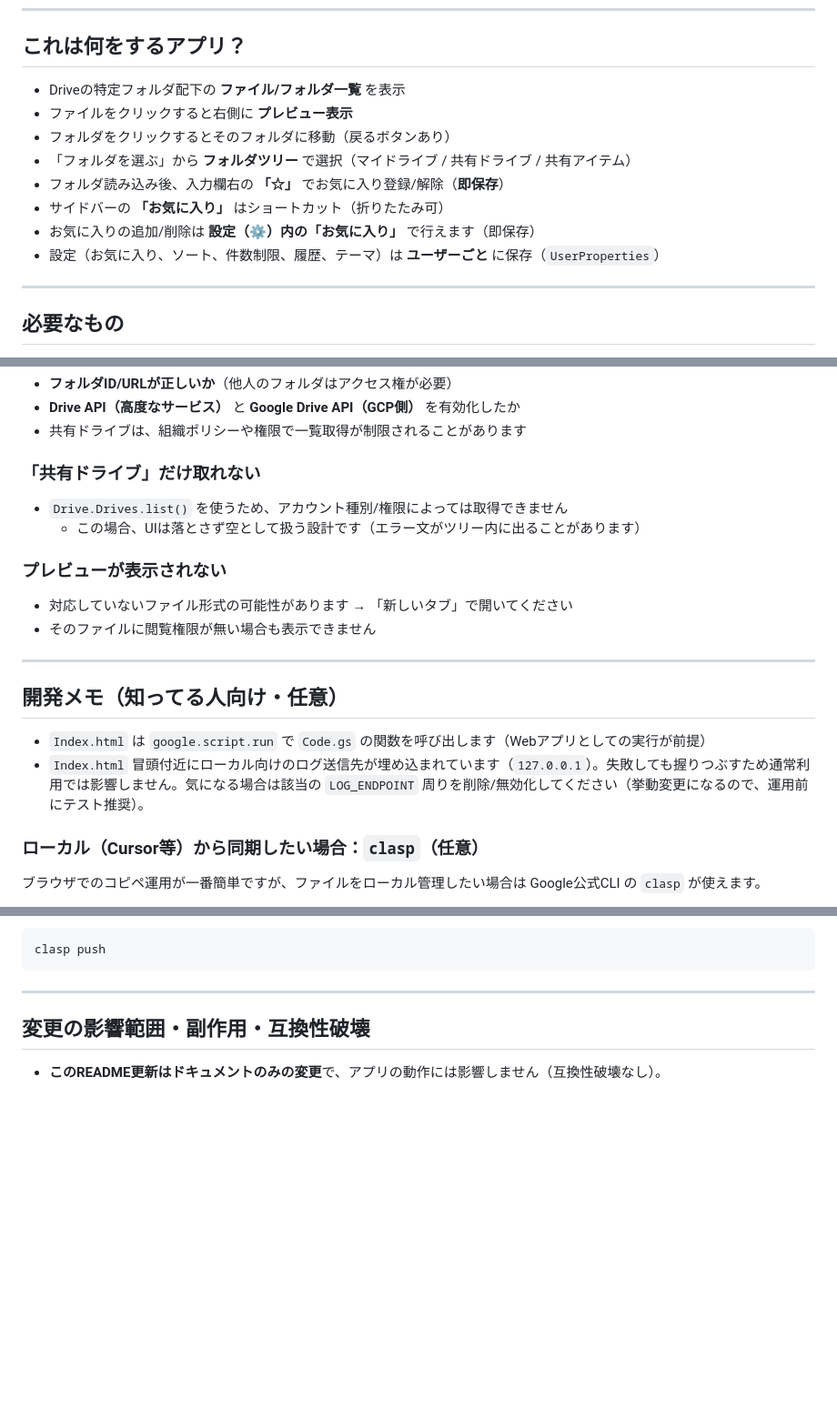
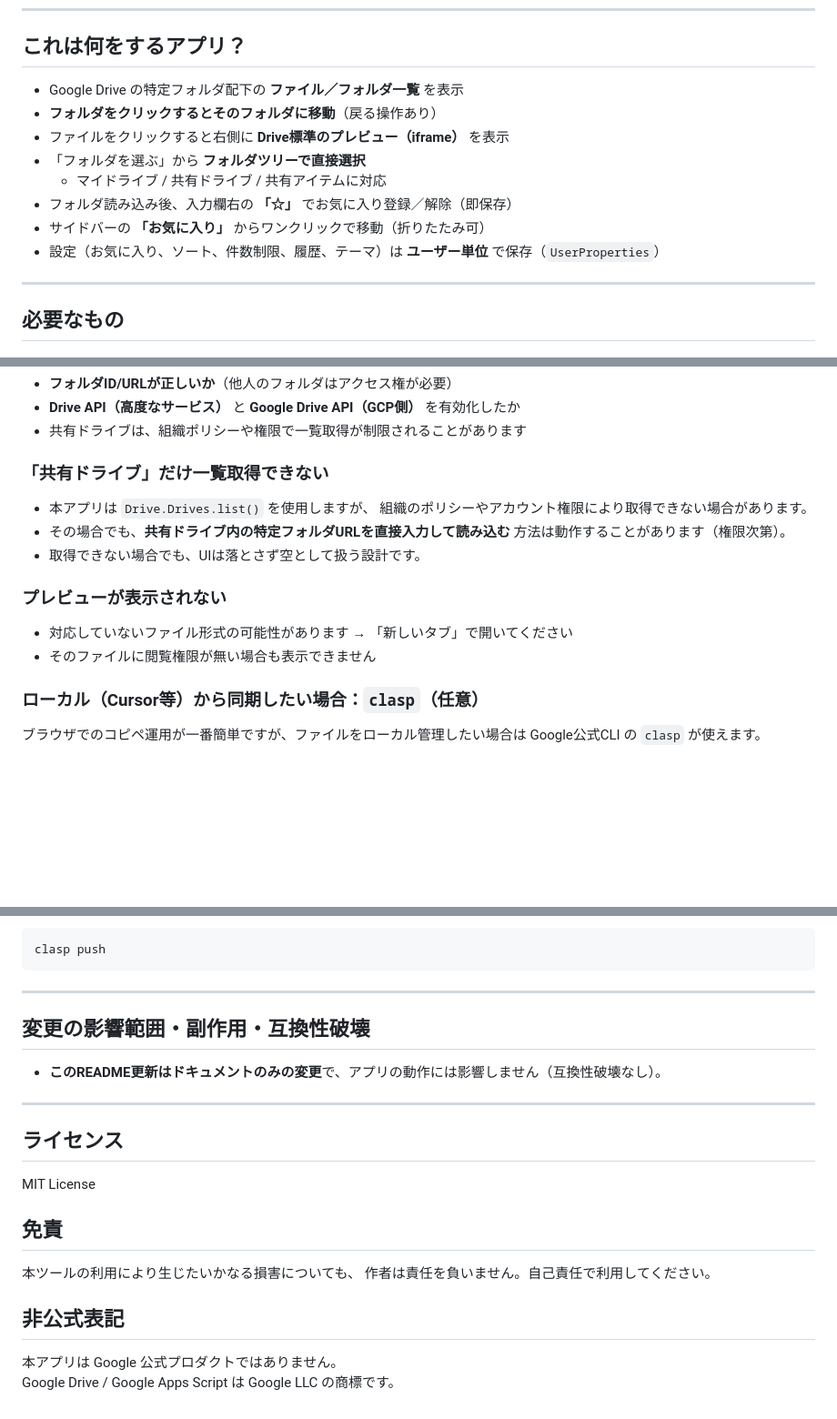
Before and after one commit to takikomirice/GoogleDrive-File_Navi, a Markdown page: README.md, 3 parts joined by grey strips. Shown: that part at 91% size. Rendered like a GitHub page; blank space fills up the shorter version.

Commit message:
Update README.md to enhance clarity on app functionality and data handling; add sections on data safety and licensing, and refine folder navigation descriptions.

```diff
--- a/README.md
+++ b/README.md
@@ -7,14 +7,14 @@ GAS（Google Apps Script）を触ったことがない人でも、自分の環
 
 ## これは何をするアプリ？
 
-- Driveの特定フォルダ配下の **ファイル/フォルダ一覧** を表示
-- ファイルをクリックすると右側に **プレビュー表示**
-- フォルダをクリックするとそのフォルダに移動（戻るボタンあり）
-- 「フォルダを選ぶ」から **フォルダツリー** で選択（マイドライブ / 共有ドライブ / 共有アイテム）
-- フォルダ読み込み後、入力欄右の **「☆」** でお気に入り登録/解除（**即保存**）
-- サイドバーの **「お気に入り」** はショートカット（折りたたみ可）
-- お気に入りの追加/削除は **設定（⚙）内の「お気に入り」** で行えます（即保存）
-- 設定（お気に入り、ソート、件数制限、履歴、テーマ）は **ユーザーごと** に保存（`UserProperties`）
+- Google Drive の特定フォルダ配下の **ファイル／フォルダ一覧** を表示
+- **フォルダをクリックするとそのフォルダに移動**（戻る操作あり）
+- ファイルをクリックすると右側に **Drive標準のプレビュー（iframe）** を表示
+- 「フォルダを選ぶ」から **フォルダツリーで直接選択**
+  - マイドライブ / 共有ドライブ / 共有アイテムに対応
+- フォルダ読み込み後、入力欄右の **「☆」** でお気に入り登録／解除（即保存）
+- サイドバーの **「お気に入り」** からワンクリックで移動（折りたたみ可）
+- 設定（お気に入り、ソート、件数制限、履歴、テーマ）は **ユーザー単位** で保存（`UserProperties`）
 
 ---
 
@@ -148,22 +159,18 @@ GAS（Google Apps Script）を触ったことがない人でも、自分の環
 - **Drive API（高度なサービス）** と **Google Drive API（GCP側）** を有効化したか
 - 共有ドライブは、組織ポリシーや権限で一覧取得が制限されることがあります
 
-### 「共有ドライブ」だけ取れない
+### 「共有ドライブ」だけ一覧取得できない
 
-- `Drive.Drives.list()` を使うため、アカウント種別/権限によっては取得できません
-  - この場合、UIは落とさず空として扱う設計です（エラー文がツリー内に出ることがあります）
+- 本アプリは `Drive.Drives.list()` を使用しますが、
+  組織のポリシーやアカウント権限により取得できない場合があります。
+- その場合でも、**共有ドライブ内の特定フォルダURLを直接入力して読み込む**
+  方法は動作することがあります（権限次第）。
+- 取得できない場合でも、UIは落とさず空として扱う設計です。
 
 ### プレビューが表示されない
 
 - 対応していないファイル形式の可能性があります → 「新しいタブ」で開いてください
 - そのファイルに閲覧権限が無い場合も表示できません
-
----
-
-## 開発メモ（知ってる人向け・任意）
-
-- `Index.html` は `google.script.run` で `Code.gs` の関数を呼び出します（Webアプリとしての実行が前提）
-- `Index.html` 冒頭付近にローカル向けのログ送信先が埋め込まれています（`127.0.0.1`）。失敗しても握りつぶすため通常利用では影響しません。気になる場合は該当の `LOG_ENDPOINT` 周りを削除/無効化してください（挙動変更になるので、運用前にテスト推奨）。
 
 ### ローカル（Cursor等）から同期したい場合：`clasp`（任意）
 
@@ -204,3 +211,16 @@ clasp push
 ## 変更の影響範囲・副作用・互換性破壊
 
 - **このREADME更新はドキュメントのみの変更**で、アプリの動作には影響しません（互換性破壊なし）。
+
+---
+
+## ライセンス
+MIT License
+
+## 免責
+本ツールの利用により生じたいかなる損害についても、
+作者は責任を負いません。自己責任で利用してください。
+
+## 非公式表記
+本アプリは Google 公式プロダクトではありません。
+Google Drive / Google Apps Script は Google LLC の商標です。
```
Also changed, not shown: other parts of README.md (+11 -0 lines).
